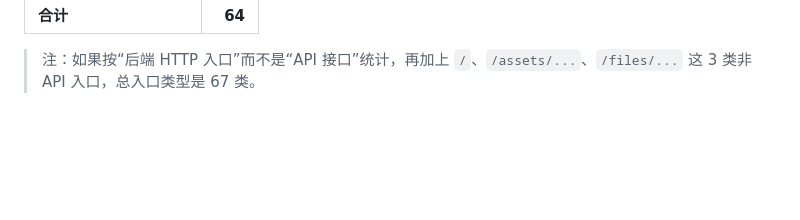
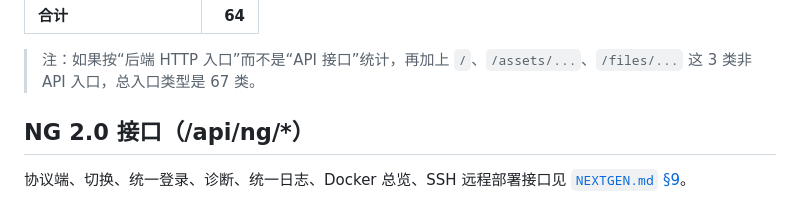
Before and after one commit to Ceiity/linyu, a Markdown page: docs/API_ENDPOINTS.md, the part around the change. Drawn GitHub-style; blank space fills up the shorter version.

```diff
--- a/docs/API_ENDPOINTS.md
+++ b/docs/API_ENDPOINTS.md
@@ -221,3 +221,7 @@
 | **合计** | **64** |
 
 > 注：如果按“后端 HTTP 入口”而不是“API 接口”统计，再加上 `/`、`/assets/...`、`/files/...` 这 3 类非 API 入口，总入口类型是 67 类。
+
+## NG 2.0 接口（/api/ng/*）
+
+协议端、切换、统一登录、诊断、统一日志、Docker 总览、SSH 远程部署接口见 [`NEXTGEN.md` §9](NEXTGEN.md#9-接口apingng均需登录post-需同源)。
```
Also changed, not shown: README.md (+11 -1 lines), docs/NEXTGEN.md (added, +316 -0 lines).
